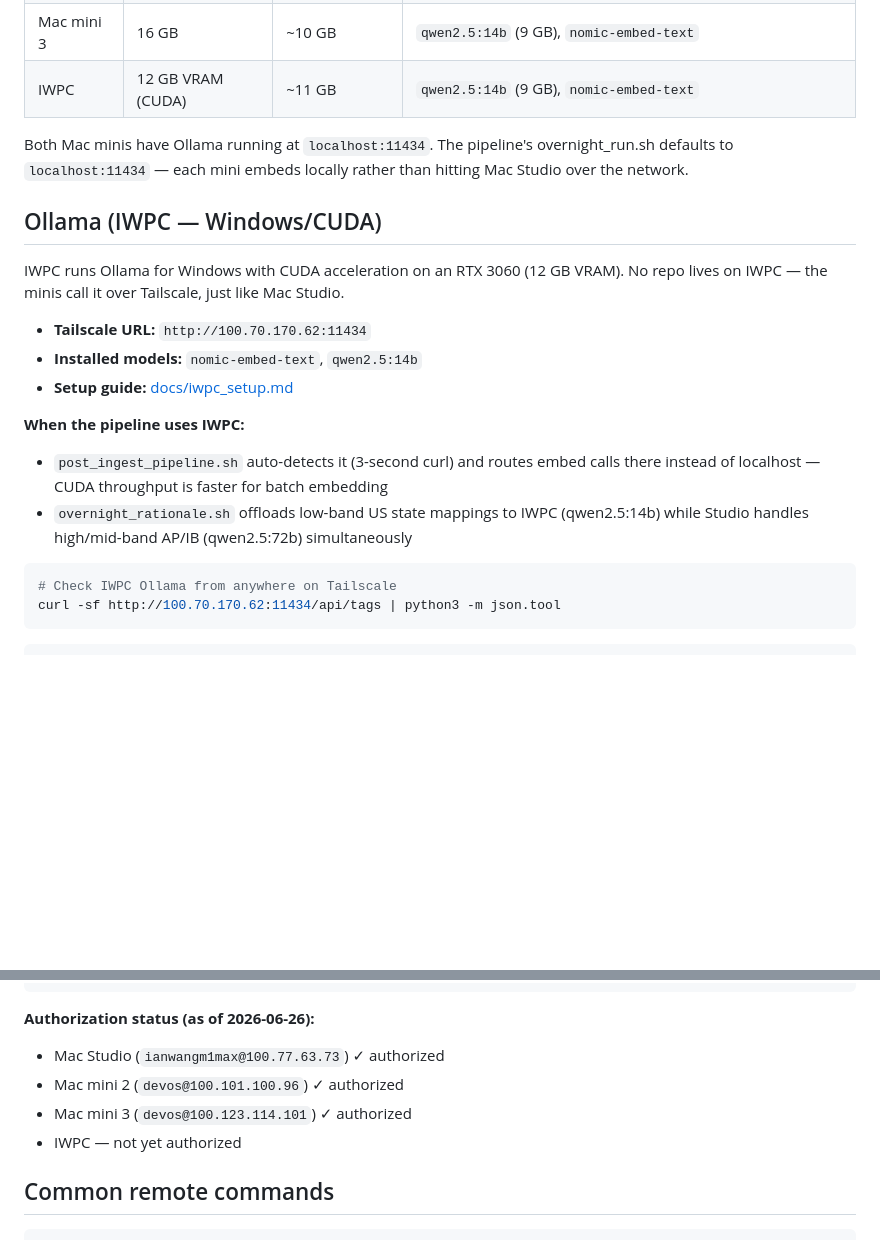
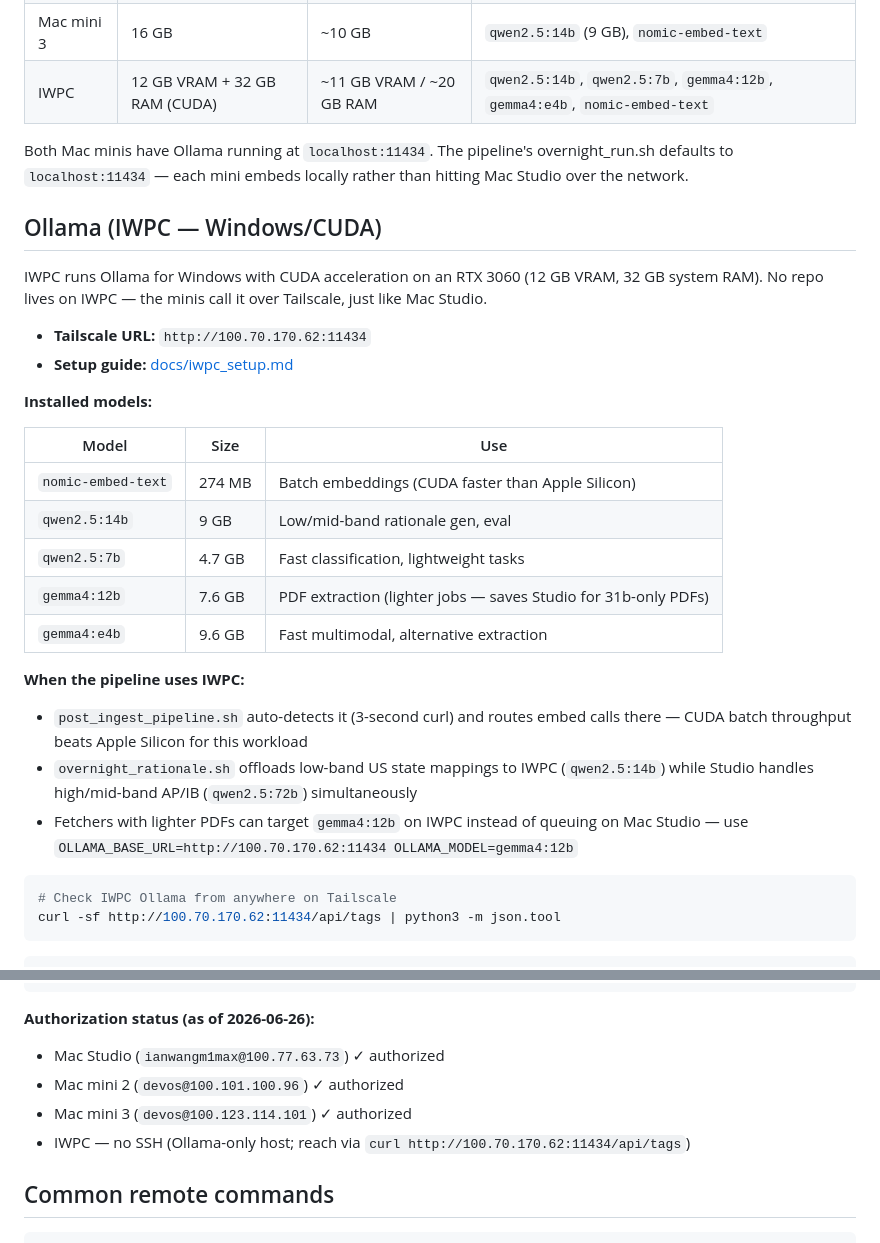
Before and after one commit to swoopeagle/standardgraph, a Markdown page: docs/infrastructure.md, 2 parts joined by grey strips. Drawn GitHub-style; blank space fills up the shorter version.

````diff
--- a/docs/infrastructure.md
+++ b/docs/infrastructure.md
@@ -48,22 +48,32 @@ Mac Studio hosts Ollama exclusively — no standardgraph repo lives there. 64 GB
 | Mac Studio | 64 GB | 47 GB | `gemma4:31b`, `qwen2.5:72b`, `gemma3:27b`, `nomic-embed-text`, `llama3.2` |
 | Mac mini 2 | 24 GB | ~18 GB | `gemma4:26b` (17 GB), `qwen2.5:14b` (9 GB), `nomic-embed-text` |
 | Mac mini 3 | 16 GB | ~10 GB | `qwen2.5:14b` (9 GB), `nomic-embed-text` |
-| IWPC | 12 GB VRAM (CUDA) | ~11 GB | `qwen2.5:14b` (9 GB), `nomic-embed-text` |
+| IWPC | 12 GB VRAM + 32 GB RAM (CUDA) | ~11 GB VRAM / ~20 GB RAM | `qwen2.5:14b`, `qwen2.5:7b`, `gemma4:12b`, `gemma4:e4b`, `nomic-embed-text` |
 
 Both Mac minis have Ollama running at `localhost:11434`. The pipeline's overnight_run.sh defaults to `localhost:11434` — each mini embeds locally rather than hitting Mac Studio over the network.
 
 ## Ollama (IWPC — Windows/CUDA)
 
-IWPC runs Ollama for Windows with CUDA acceleration on an RTX 3060 (12 GB VRAM).
+IWPC runs Ollama for Windows with CUDA acceleration on an RTX 3060 (12 GB VRAM, 32 GB system RAM).
 No repo lives on IWPC — the minis call it over Tailscale, just like Mac Studio.
 
 - **Tailscale URL:** `http://100.70.170.62:11434`
-- **Installed models:** `nomic-embed-text`, `qwen2.5:14b`
 - **Setup guide:** [docs/iwpc_setup.md](iwpc_setup.md)
 
+**Installed models:**
+
+| Model | Size | Use |
+|---|---|---|
+| `nomic-embed-text` | 274 MB | Batch embeddings (CUDA faster than Apple Silicon) |
+| `qwen2.5:14b` | 9 GB | Low/mid-band rationale gen, eval |
+| `qwen2.5:7b` | 4.7 GB | Fast classification, lightweight tasks |
+| `gemma4:12b` | 7.6 GB | PDF extraction (lighter jobs — saves Studio for 31b-only PDFs) |
+| `gemma4:e4b` | 9.6 GB | Fast multimodal, alternative extraction |
+
 **When the pipeline uses IWPC:**
-- `post_ingest_pipeline.sh` auto-detects it (3-second curl) and routes embed calls there instead of localhost — CUDA throughput is faster for batch embedding
-- `overnight_rationale.sh` offloads low-band US state mappings to IWPC (qwen2.5:14b) while Studio handles high/mid-band AP/IB (qwen2.5:72b) simultaneously
+- `post_ingest_pipeline.sh` auto-detects it (3-second curl) and routes embed calls there — CUDA batch throughput beats Apple Silicon for this workload
+- `overnight_rationale.sh` offloads low-band US state mappings to IWPC (`qwen2.5:14b`) while Studio handles high/mid-band AP/IB (`qwen2.5:72b`) simultaneously
+- Fetchers with lighter PDFs can target `gemma4:12b` on IWPC instead of queuing on Mac Studio — use `OLLAMA_BASE_URL=http://100.70.170.62:11434 OLLAMA_MODEL=gemma4:12b`
 
 ```bash
 # Check IWPC Ollama from anywhere on Tailscale
@@ -104,7 +114,7 @@ echo "ssh-ed25519 AAAAC3NzaC1lZDI1NTE5AAAAIP53tUmEA81HZQWErdYK/BcRc+lNOTaC0/YCj5
 - Mac Studio (`ianwangm1max@100.77.63.73`) ✓ authorized
 - Mac mini 2 (`devos@100.101.100.96`) ✓ authorized
 - Mac mini 3 (`devos@100.123.114.101`) ✓ authorized
-- IWPC — not yet authorized
+- IWPC — no SSH (Ollama-only host; reach via `curl http://100.70.170.62:11434/api/tags`)
 
 ## Common remote commands
 
````
Also changed, not shown: CLAUDE.md (+2 -2 lines), docs/run_playbook.md (+13 -10 lines).
